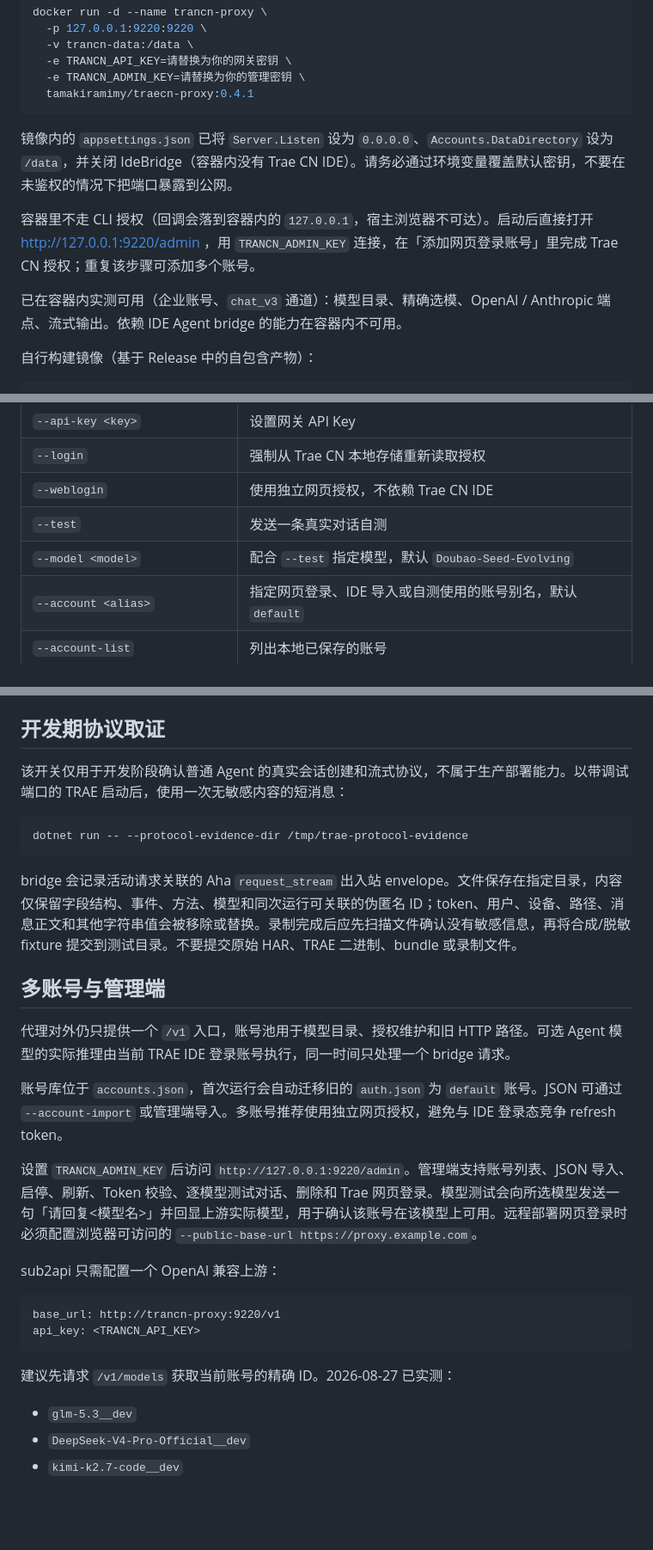
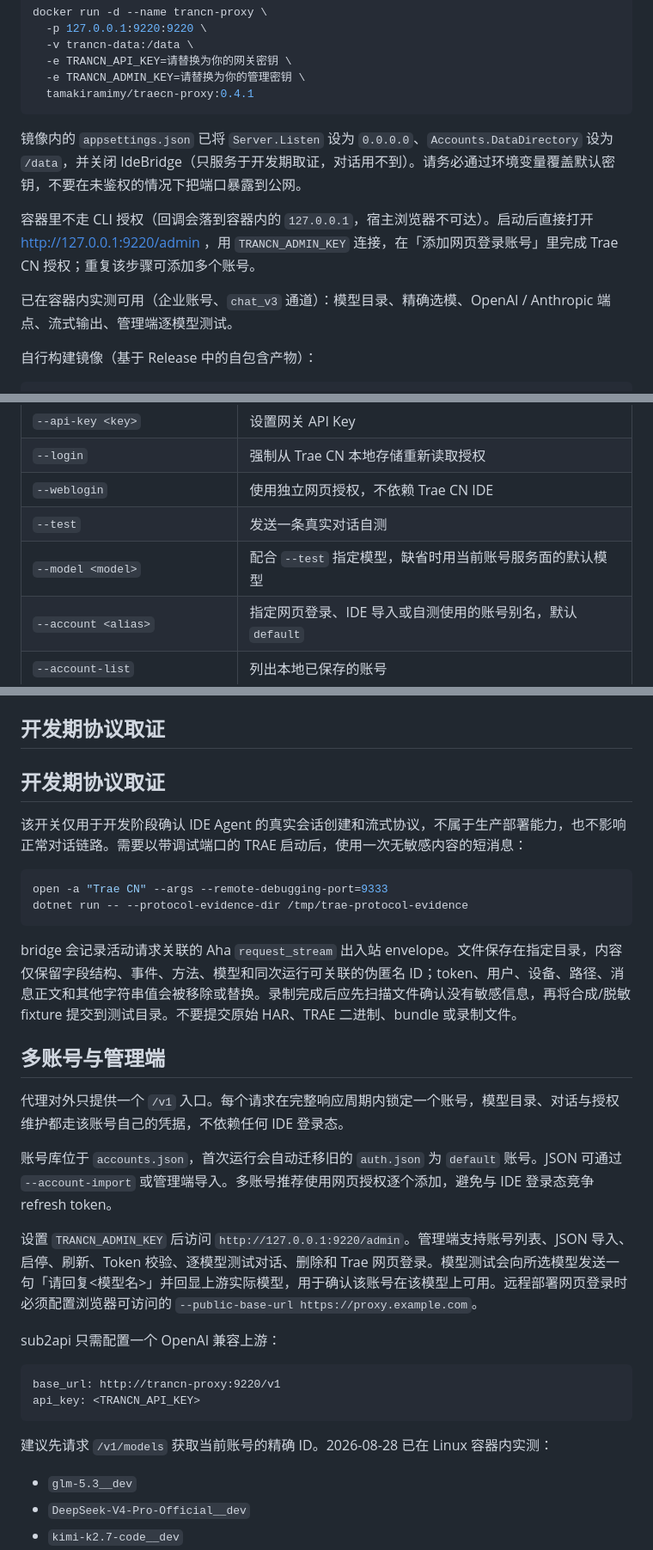
Before and after one commit to tamakiramimy/traecn-proxy, a Markdown page: README.md, 3 parts joined by grey strips. Shown at 86% size. Drawn GitHub-style; blank space fills up the shorter version.

````diff
--- a/README.md
+++ b/README.md
@@ -61,11 +72,11 @@ docker run -d --name trancn-proxy \
   tamakiramimy/traecn-proxy:0.4.1
 ```
 
-镜像内的 `appsettings.json` 已将 `Server.Listen` 设为 `0.0.0.0`、`Accounts.DataDirectory` 设为 `/data`，并关闭 IdeBridge（容器内没有 Trae CN IDE）。请务必通过环境变量覆盖默认密钥，不要在未鉴权的情况下把端口暴露到公网。
+镜像内的 `appsettings.json` 已将 `Server.Listen` 设为 `0.0.0.0`、`Accounts.DataDirectory` 设为 `/data`，并关闭 IdeBridge（只服务于开发期取证，对话用不到）。请务必通过环境变量覆盖默认密钥，不要在未鉴权的情况下把端口暴露到公网。
 
 容器里不走 CLI 授权（回调会落到容器内的 `127.0.0.1`，宿主浏览器不可达）。启动后直接打开 <http://127.0.0.1:9220/admin> ，用 `TRANCN_ADMIN_KEY` 连接，在「添加网页登录账号」里完成 Trae CN 授权；重复该步骤可添加多个账号。
 
-已在容器内实测可用（企业账号、`chat_v3` 通道）：模型目录、精确选模、OpenAI / Anthropic 端点、流式输出。依赖 IDE Agent bridge 的能力在容器内不可用。
+已在容器内实测可用（企业账号、`chat_v3` 通道）：模型目录、精确选模、OpenAI / Anthropic 端点、流式输出、管理端逐模型测试。
 
 自行构建镜像（基于 Release 中的自包含产物）：
 
@@ -142,7 +155,7 @@ docker buildx build --platform linux/amd64,linux/arm64 `
 | `--login` | 强制从 Trae CN 本地存储重新读取授权 |
 | `--weblogin` | 使用独立网页授权，不依赖 Trae CN IDE |
 | `--test` | 发送一条真实对话自测 |
-| `--model <model>` | 配合 `--test` 指定模型，默认 `Doubao-Seed-Evolving` |
+| `--model <model>` | 配合 `--test` 指定模型，缺省时用当前账号服务面的默认模型 |
 | `--account <alias>` | 指定网页登录、IDE 导入或自测使用的账号别名，默认 `default` |
 | `--account-list` | 列出本地已保存的账号 |
 | `--account-import <file>` | 导入单个账号或账号数组 JSON 文件 |
@@ -155,9 +168,12 @@ docker buildx build --platform linux/amd64,linux/arm64 `
 
 ## 开发期协议取证
 
-该开关仅用于开发阶段确认普通 Agent 的真实会话创建和流式协议，不属于生产部署能力。以带调试端口的 TRAE 启动后，使用一次无敏感内容的短消息：
+## 开发期协议取证
+
+该开关仅用于开发阶段确认 IDE Agent 的真实会话创建和流式协议，不属于生产部署能力，也不影响正常对话链路。需要以带调试端口的 TRAE 启动后，使用一次无敏感内容的短消息：
 
 ```bash
+open -a "Trae CN" --args --remote-debugging-port=9333
 dotnet run -- --protocol-evidence-dir /tmp/trae-protocol-evidence
 ```
 
@@ -165,9 +181,9 @@ bridge 会记录活动请求关联的 Aha `request_stream` 出入站 envelope。
 
 ## 多账号与管理端
 
-代理对外仍只提供一个 `/v1` 入口，账号池用于模型目录、授权维护和旧 HTTP 路径。可选 Agent 模型的实际推理由当前 TRAE IDE 登录账号执行，同一时间只处理一个 bridge 请求。
+代理对外只提供一个 `/v1` 入口。每个请求在完整响应周期内锁定一个账号，模型目录、对话与授权维护都走该账号自己的凭据，不依赖任何 IDE 登录态。
 
-账号库位于 `accounts.json`，首次运行会自动迁移旧的 `auth.json` 为 `default` 账号。JSON 可通过 `--account-import` 或管理端导入。多账号推荐使用独立网页授权，避免与 IDE 登录态竞争 refresh token。
+账号库位于 `accounts.json`，首次运行会自动迁移旧的 `auth.json` 为 `default` 账号。JSON 可通过 `--account-import` 或管理端导入。多账号推荐使用网页授权逐个添加，避免与 IDE 登录态竞争 refresh token。
 
 设置 `TRANCN_ADMIN_KEY` 后访问 `http://127.0.0.1:9220/admin`。管理端支持账号列表、JSON 导入、启停、刷新、Token 校验、逐模型测试对话、删除和 Trae 网页登录。模型测试会向所选模型发送一句「请回复&lt;模型名&gt;」并回显上游实际模型，用于确认该账号在该模型上可用。远程部署网页登录时必须配置浏览器可访问的 `--public-base-url https://proxy.example.com`。
 
@@ -178,7 +194,7 @@ base_url: http://trancn-proxy:9220/v1
 api_key: <TRANCN_API_KEY>
 ```
 
-建议先请求 `/v1/models` 获取当前账号的精确 ID。2026-08-27 已实测：
+建议先请求 `/v1/models` 获取当前账号的精确 ID。2026-08-28 已在 Linux 容器内实测：
 
 - `glm-5.3__dev`
 - `DeepSeek-V4-Pro-Official__dev`
````
Also changed, not shown: other parts of README.md (+24 -11 lines), docs/dockerhub-overview.md (+6 -4 lines).
